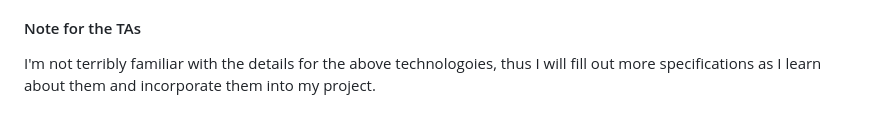
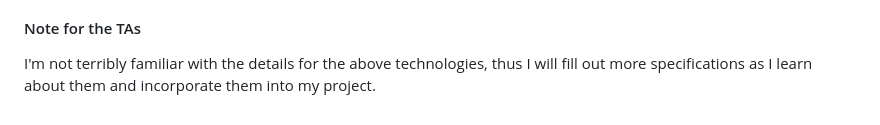
Before and after one commit to KennionBYUCS/startup, a Markdown page: README.md, the part around the change. GitHub-like rendering.

Commit message:
Fix spelling error

```diff
--- a/README.md
+++ b/README.md
@@ -40,4 +40,4 @@ I am going to use the required technologies in the following ways.
 - **React** - Web framework.
 
 #### Note for the TAs
-I'm not terribly familiar with the details for the above technologoies, thus I will fill out more specifications as I learn about them and incorporate them into my project.
+I'm not terribly familiar with the details for the above technologies, thus I will fill out more specifications as I learn about them and incorporate them into my project.
```
